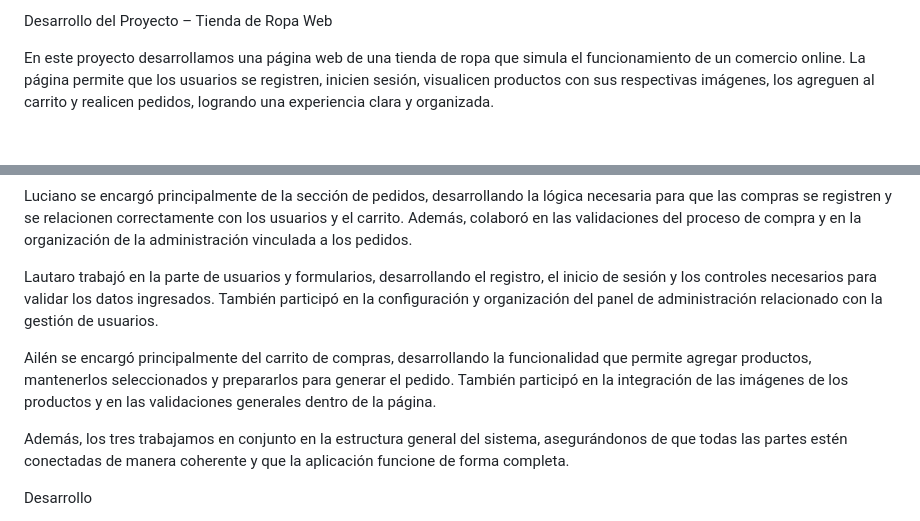
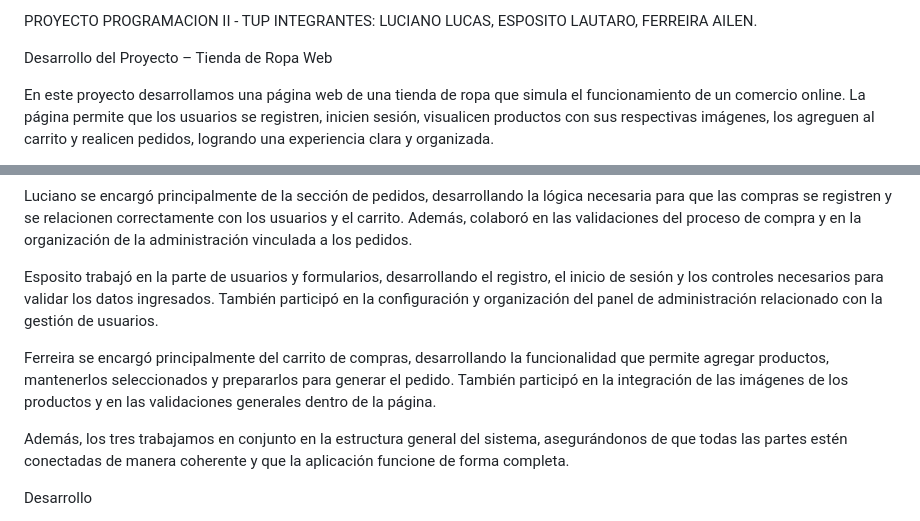
Before and after one commit to Ferreiracode28/PROYECTO-10-12-version-segura, a Markdown page: README.md, 2 parts joined by grey strips. GitHub-like rendering; blank space fills up the shorter version.

```diff
--- a/README.md
+++ b/README.md
@@ -1,4 +1,8 @@
- Desarrollo del Proyecto – Tienda de Ropa Web
+PROYECTO PROGRAMACION II - TUP
+INTEGRANTES: LUCIANO LUCAS, ESPOSITO LAUTARO, FERREIRA AILEN.
+
+
+Desarrollo del Proyecto – Tienda de Ropa Web
 
 En este proyecto desarrollamos una página web de una tienda de ropa que simula el funcionamiento de un comercio online. La página permite que los usuarios se registren, inicien sesión, visualicen productos con sus respectivas imágenes, los agreguen al carrito y realicen pedidos, logrando una experiencia clara y organizada.
 
@@ -12,9 +16,9 @@ Nos dividimos las tareas de forma equilibrada, aunque trabajamos constantemente
 
 Luciano se encargó principalmente de la sección de pedidos, desarrollando la lógica necesaria para que las compras se registren y se relacionen correctamente con los usuarios y el carrito. Además, colaboró en las validaciones del proceso de compra y en la organización de la administración vinculada a los pedidos.
 
-Lautaro trabajó en la parte de usuarios y formularios, desarrollando el registro, el inicio de sesión y los controles necesarios para validar los datos ingresados. También participó en la configuración y organización del panel de administración relacionado con la gestión de usuarios.
+Esposito  trabajó en la parte de usuarios y formularios, desarrollando el registro, el inicio de sesión y los controles necesarios para validar los datos ingresados. También participó en la configuración y organización del panel de administración relacionado con la gestión de usuarios.
 
-Ailén se encargó principalmente del carrito de compras, desarrollando la funcionalidad que permite agregar productos, mantenerlos seleccionados y prepararlos para generar el pedido. También participó en la integración de las imágenes de los productos y en las validaciones generales dentro de la página.
+Ferreira  se encargó principalmente del carrito de compras, desarrollando la funcionalidad que permite agregar productos, mantenerlos seleccionados y prepararlos para generar el pedido. También participó en la integración de las imágenes de los productos y en las validaciones generales dentro de la página.
 
 Además, los tres trabajamos en conjunto en la estructura general del sistema, asegurándonos de que todas las partes estén conectadas de manera coherente y que la aplicación funcione de forma completa.
 
```
